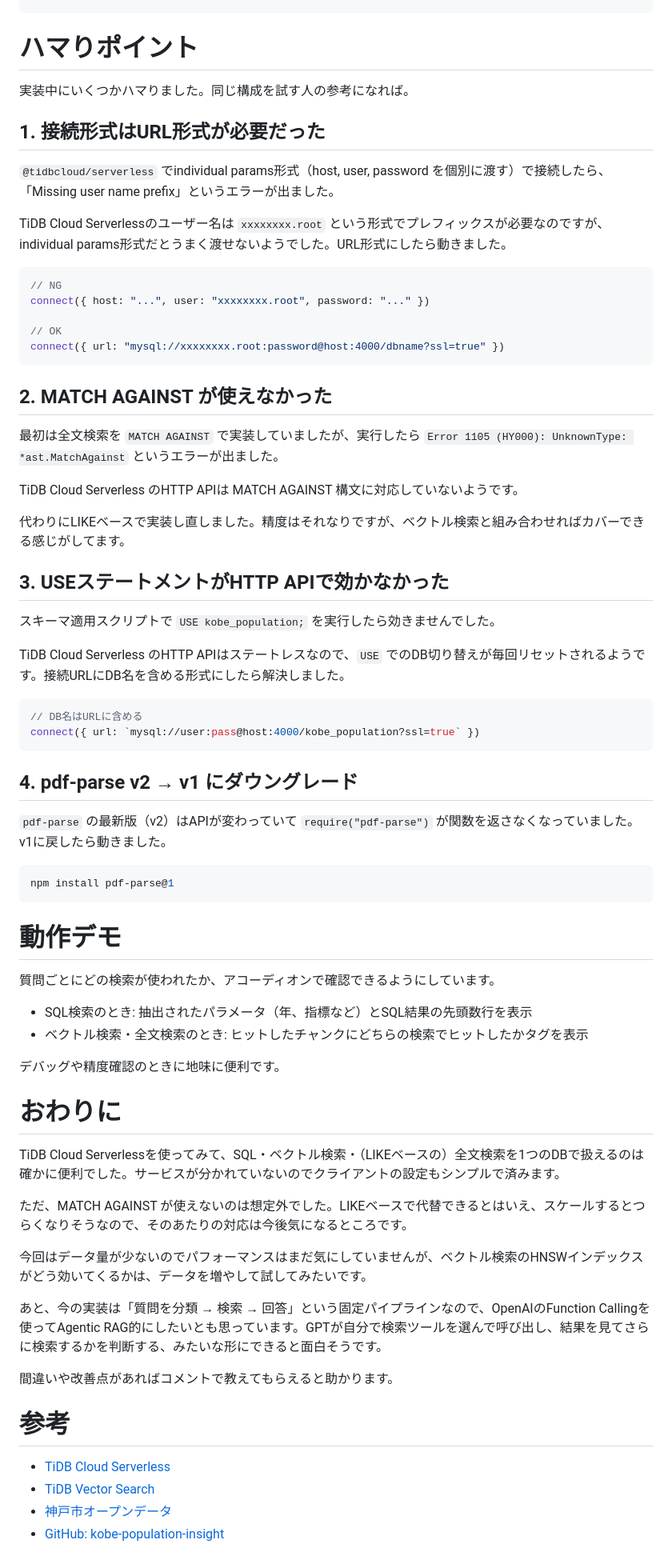
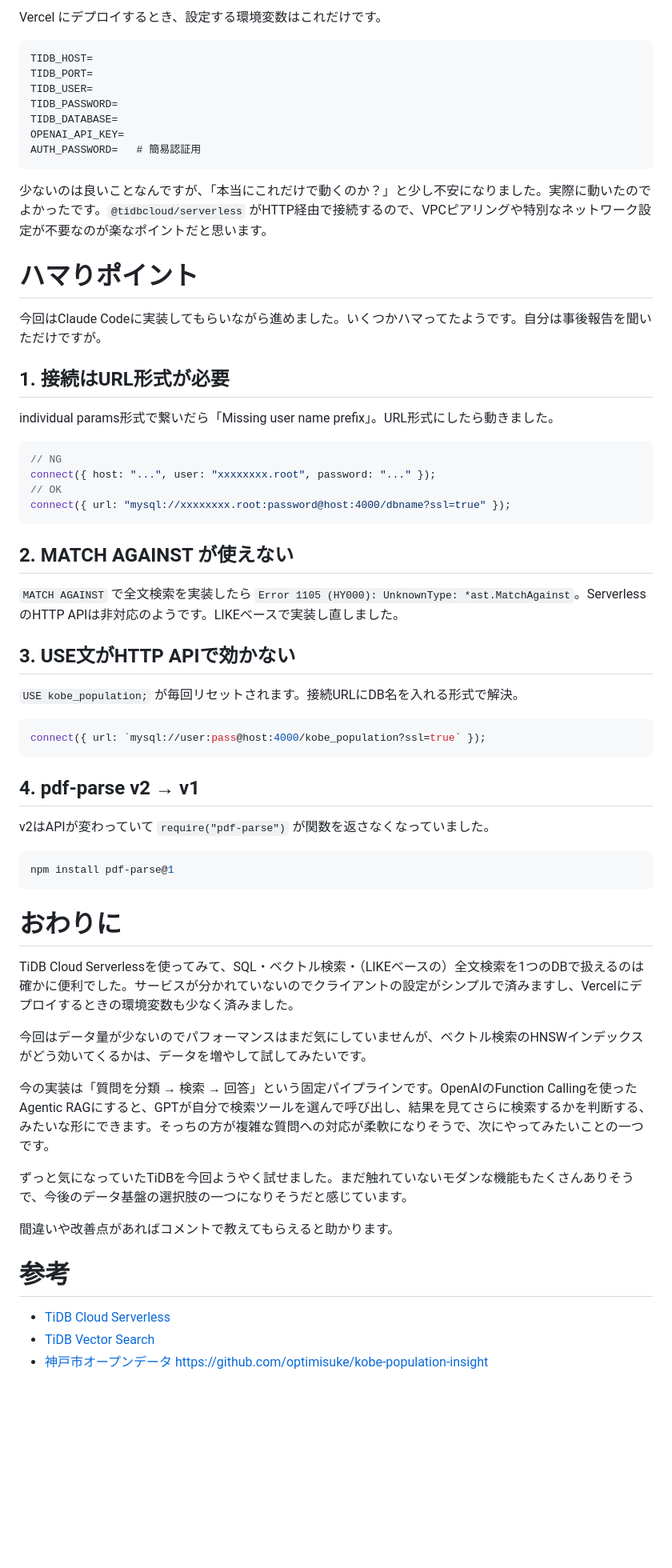
Before and after one commit to optimisuke/zenn-content, a Markdown page: articles/tidb-kobe-population-insight.md, the part around the change printed below. Shown: that part at 80% size. Drawn GitHub-style; blank space fills up the shorter version.

````diff
--- a/articles/tidb-kobe-population-insight.md
+++ b/articles/tidb-kobe-population-insight.md
@@ -183,66 +184,61 @@ const result = await db.execute(
+Vercel にデプロイするとき、設定する環境変数はこれだけです。
+
+```
+TIDB_HOST=
+TIDB_PORT=
+TIDB_USER=
+TIDB_PASSWORD=
+TIDB_DATABASE=
+OPENAI_API_KEY=
+AUTH_PASSWORD=   # 簡易認証用
+```
+
+少ないのは良いことなんですが、「本当にこれだけで動くのか？」と少し不安になりました。実際に動いたのでよかったです。`@tidbcloud/serverless` がHTTP経由で接続するので、VPCピアリングや特別なネットワーク設定が不要なのが楽なポイントだと思います。
+
 # ハマりポイント
 
-実装中にいくつかハマりました。同じ構成を試す人の参考になれば。
+今回はClaude Codeに実装してもらいながら進めました。いくつかハマってたようです。自分は事後報告を聞いただけですが。
 
-## 1. 接続形式はURL形式が必要だった
+## 1. 接続はURL形式が必要
 
-`@tidbcloud/serverless` でindividual params形式（host, user, password を個別に渡す）で接続したら、「Missing user name prefix」というエラーが出ました。
-
-TiDB Cloud Serverlessのユーザー名は `xxxxxxxx.root` という形式でプレフィックスが必要なのですが、individual params形式だとうまく渡せないようでした。URL形式にしたら動きました。
+individual params形式で繋いだら「Missing user name prefix」。URL形式にしたら動きました。
 
 ```typescript
 // NG
-connect({ host: "...", user: "xxxxxxxx.root", password: "..." })
-
+connect({ host: "...", user: "xxxxxxxx.root", password: "..." });
 // OK
-connect({ url: "mysql://xxxxxxxx.root:password@host:4000/dbname?ssl=true" })
+connect({ url: "mysql://xxxxxxxx.root:password@host:4000/dbname?ssl=true" });
 ```
 
-## 2. MATCH AGAINST が使えなかった
+## 2. MATCH AGAINST が使えない
 
-最初は全文検索を `MATCH AGAINST` で実装していましたが、実行したら `Error 1105 (HY000): UnknownType: *ast.MatchAgainst` というエラーが出ました。
+`MATCH AGAINST` で全文検索を実装したら `Error 1105 (HY000): UnknownType: *ast.MatchAgainst`。Serverless のHTTP APIは非対応のようです。LIKEベースで実装し直しました。
 
-TiDB Cloud Serverless のHTTP APIは MATCH AGAINST 構文に対応していないようです。
+## 3. USE文がHTTP APIで効かない
 
-代わりにLIKEベースで実装し直しました。精度はそれなりですが、ベクトル検索と組み合わせればカバーできる感じがしてます。
-
-## 3. USEステートメントがHTTP APIで効かなかった
-
-スキーマ適用スクリプトで `USE kobe_population;` を実行したら効きませんでした。
-
-TiDB Cloud Serverless のHTTP APIはステートレスなので、`USE` でのDB切り替えが毎回リセットされるようです。接続URLにDB名を含める形式にしたら解決しました。
+`USE kobe_population;` が毎回リセットされます。接続URLにDB名を入れる形式で解決。
 
 ```typescript
-// DB名はURLに含める
-connect({ url: `mysql://user:pass@host:4000/kobe_population?ssl=true` })
+connect({ url: `mysql://user:pass@host:4000/kobe_population?ssl=true` });
 ```
 
-## 4. pdf-parse v2 → v1 にダウングレード
+## 4. pdf-parse v2 → v1
 
-`pdf-parse` の最新版（v2）はAPIが変わっていて `require("pdf-parse")` が関数を返さなくなっていました。v1に戻したら動きました。
+v2はAPIが変わっていて `require("pdf-parse")` が関数を返さなくなっていました。
 
 ```bash
 npm install pdf-parse@1
 ```
 
-# 動作デモ
-
-質問ごとにどの検索が使われたか、アコーディオンで確認できるようにしています。
-
-- SQL検索のとき: 抽出されたパラメータ（年、指標など）とSQL結果の先頭数行を表示
-- ベクトル検索・全文検索のとき: ヒットしたチャンクにどちらの検索でヒットしたかタグを表示
-
-デバッグや精度確認のときに地味に便利です。
-
 # おわりに
 
-TiDB Cloud Serverlessを使ってみて、SQL・ベクトル検索・（LIKEベースの）全文検索を1つのDBで扱えるのは確かに便利でした。サービスが分かれていないのでクライアントの設定もシンプルで済みます。
-
-ただ、MATCH AGAINST が使えないのは想定外でした。LIKEベースで代替できるとはいえ、スケールするとつらくなりそうなので、そのあたりの対応は今後気になるところです。
+TiDB Cloud Serverlessを使ってみて、SQL・ベクトル検索・（LIKEベースの）全文検索を1つのDBで扱えるのは確かに便利でした。サービスが分かれていないのでクライアントの設定がシンプルで済みますし、Vercelにデプロイするときの環境変数も少なく済みました。
 
 今回はデータ量が少ないのでパフォーマンスはまだ気にしていませんが、ベクトル検索のHNSWインデックスがどう効いてくるかは、データを増やして試してみたいです。
 
-あと、今の実装は「質問を分類 → 検索 → 回答」という固定パイプラインなので、OpenAIのFunction Callingを使ってAgentic RAG的にしたいとも思っています。GPTが自分で検索ツールを選んで呼び出し、結果を見てさらに検索するかを判断する、みたいな形にできると面白そうです。
+今の実装は「質問を分類 → 検索 → 回答」という固定パイプラインです。OpenAIのFunction Callingを使ったAgentic RAGにすると、GPTが自分で検索ツールを選んで呼び出し、結果を見てさらに検索するかを判断する、みたいな形にできます。そっちの方が複雑な質問への対応が柔軟になりそうで、次にやってみたいことの一つです。
+
+ずっと気になっていたTiDBを今回ようやく試せました。まだ触れていないモダンな機能もたくさんありそうで、今後のデータ基盤の選択肢の一つになりそうだと感じています。
 
 間違いや改善点があればコメントで教えてもらえると助かります。
 
@@ -251,4 +247,4 @@ TiDB Cloud Serverlessを使ってみて、SQL・ベクトル検索・（LIKEベ
 - [TiDB Cloud Serverless](https://tidbcloud.com/)
 - [TiDB Vector Search](https://docs.pingcap.com/tidbcloud/vector-search-overview)
 - [神戸市オープンデータ](https://www.city.kobe.lg.jp/a47946/shise/toke/toukei/jinkoudata/jinkoudata.html)
-- [GitHub: kobe-population-insight](https://github.com/optimisuke/kobe-population-insight)
+  https://github.com/optimisuke/kobe-population-insight
````
Also changed, not shown: other parts of articles/tidb-kobe-population-insight.md (+51 -50 lines), images/tidb-kobe-population-insight/01-top.png, images/tidb-kobe-population-insight/02-sql-answer.png (added), images/tidb-kobe-population-insight/03-accordion-sql.png (added), images/tidb-kobe-population-insight/04-vector-answer.png (added), images/tidb-kobe-population-insight/05-accordion-chunks.png (added).
